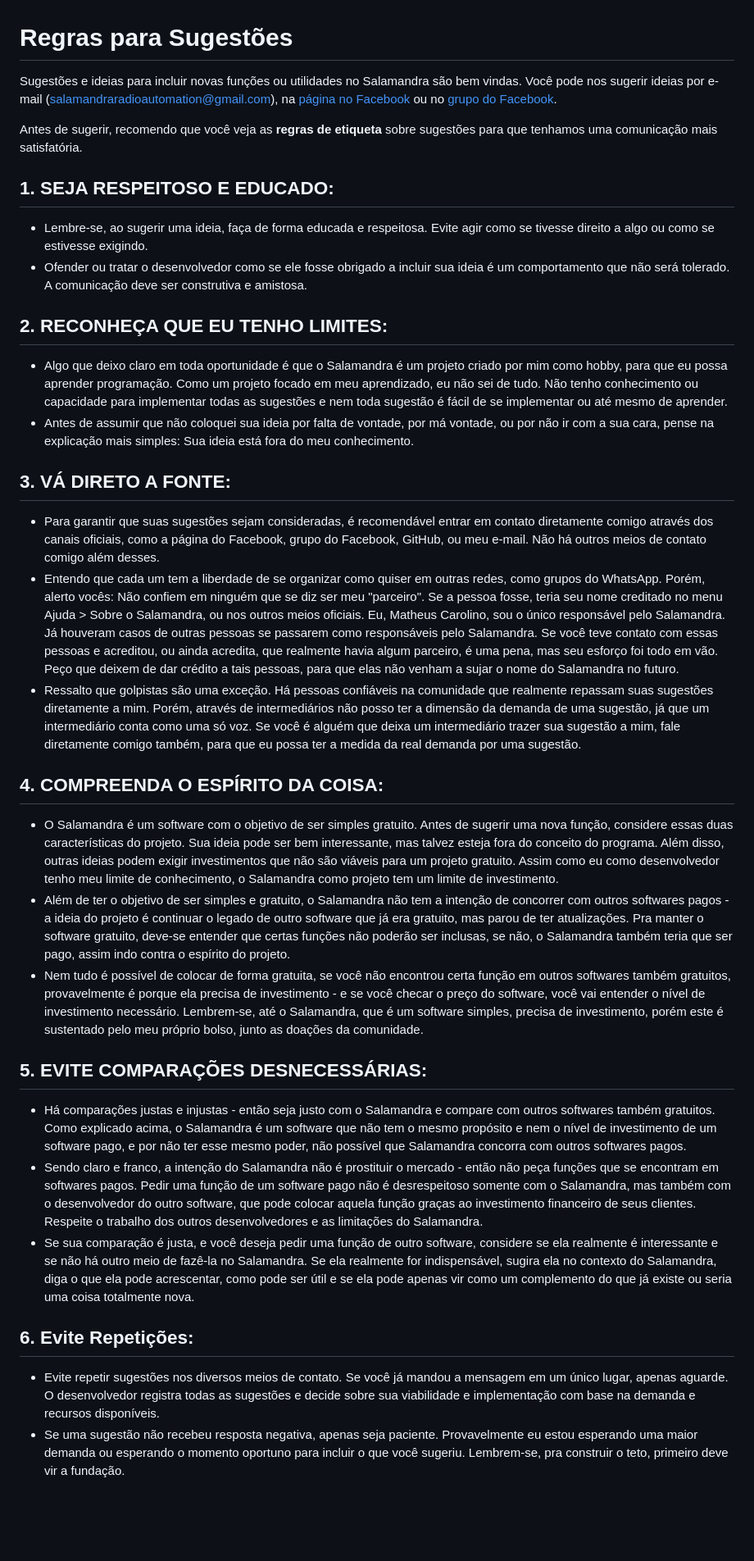
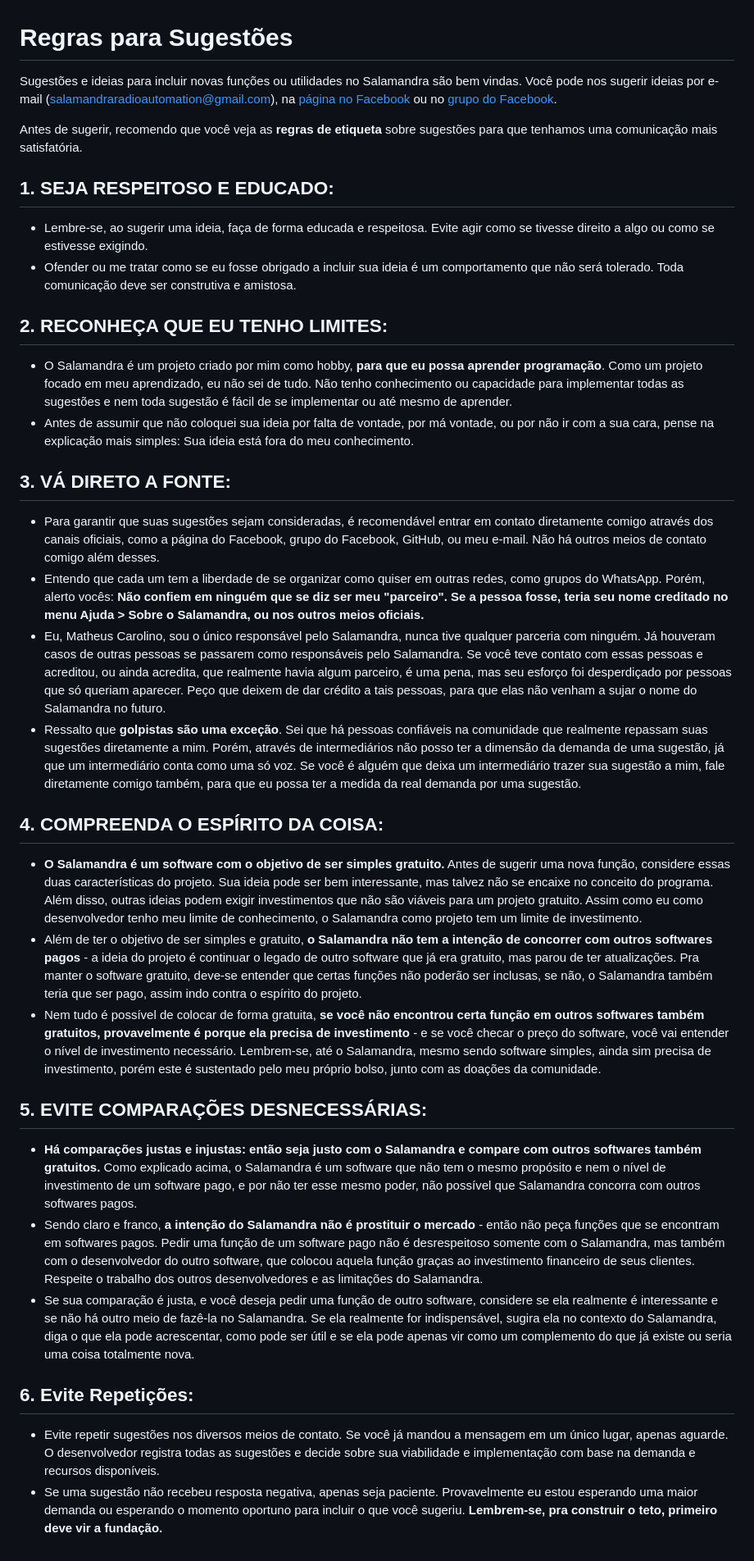
Before and after one commit to ocarolino/SalamandraRadio, a Markdown page: Lang/SUGGESTIONS.pt-br.md, the part around the change printed below. Shown: that part at 82% size. Rendered like a GitHub page; blank space fills up the shorter version.

Commit message:
Melhoria no texto do SUGGESTIONS

```diff
--- a/Lang/SUGGESTIONS.pt-br.md
+++ b/Lang/SUGGESTIONS.pt-br.md
@@ -6,27 +6,28 @@ Antes de sugerir, recomendo que você veja as **regras de etiqueta** sobre suges
 
 ## 1. SEJA RESPEITOSO E EDUCADO:
 - Lembre-se, ao sugerir uma ideia, faça de forma educada e respeitosa. Evite agir como se tivesse direito a algo ou como se estivesse exigindo.
-- Ofender ou tratar o desenvolvedor como se ele fosse obrigado a incluir sua ideia é um comportamento que não será tolerado. A comunicação deve ser construtiva e amistosa.
+- Ofender ou me tratar como se eu fosse obrigado a incluir sua ideia é um comportamento que não será tolerado. Toda comunicação deve ser construtiva e amistosa.
 
 ## 2. RECONHEÇA QUE EU TENHO LIMITES:
-- Algo que deixo claro em toda oportunidade é que o Salamandra é um projeto criado por mim como hobby, para que eu possa aprender programação. Como um projeto focado em meu aprendizado, eu não sei de tudo. Não tenho conhecimento ou capacidade para implementar todas as sugestões e nem toda sugestão é fácil de se implementar ou até mesmo de aprender.
+- O Salamandra é um projeto criado por mim como hobby, **para que eu possa aprender programação**. Como um projeto focado em meu aprendizado, eu não sei de tudo. Não tenho conhecimento ou capacidade para implementar todas as sugestões e nem toda sugestão é fácil de se implementar ou até mesmo de aprender.
 - Antes de assumir que não coloquei sua ideia por falta de vontade, por má vontade, ou por não ir com a sua cara, pense na explicação mais simples: Sua ideia está fora do meu conhecimento.
 
 ## 3. VÁ DIRETO A FONTE:
 - Para garantir que suas sugestões sejam consideradas, é recomendável entrar em contato diretamente comigo através dos canais oficiais, como a página do Facebook, grupo do Facebook, GitHub, ou meu e-mail. Não há outros meios de contato comigo além desses.
-- Entendo que cada um tem a liberdade de se organizar como quiser em outras redes, como grupos do WhatsApp. Porém, alerto vocês: Não confiem em ninguém que se diz ser meu "parceiro". Se a pessoa fosse, teria seu nome creditado no menu Ajuda > Sobre o Salamandra, ou nos outros meios oficiais. Eu, Matheus Carolino, sou o único responsável pelo Salamandra. Já houveram casos de outras pessoas se passarem como responsáveis pelo Salamandra. Se você teve contato com essas pessoas e acreditou, ou ainda acredita, que realmente havia algum parceiro, é uma pena, mas seu esforço foi todo em vão. Peço que deixem de dar crédito a tais pessoas, para que elas não venham a sujar o nome do Salamandra no futuro.
-- Ressalto que golpistas são uma exceção. Há pessoas confiáveis na comunidade que realmente repassam suas sugestões diretamente a mim. Porém, através de intermediários não posso ter a dimensão da demanda de uma sugestão, já que um intermediário conta como uma só voz. Se você é alguém que deixa um intermediário trazer sua sugestão a mim, fale diretamente comigo também, para que eu possa ter a medida da real demanda por uma sugestão.
+- Entendo que cada um tem a liberdade de se organizar como quiser em outras redes, como grupos do WhatsApp. Porém, alerto vocês: **Não confiem em ninguém que se diz ser meu "parceiro". Se a pessoa fosse, teria seu nome creditado no menu Ajuda > Sobre o Salamandra, ou nos outros meios oficiais.**
+- Eu, Matheus Carolino, sou o único responsável pelo Salamandra, nunca tive qualquer parceria com ninguém. Já houveram casos de outras pessoas se passarem como responsáveis pelo Salamandra. Se você teve contato com essas pessoas e acreditou, ou ainda acredita, que realmente havia algum parceiro, é uma pena, mas seu esforço foi desperdiçado por pessoas que só queriam aparecer. Peço que deixem de dar crédito a tais pessoas, para que elas não venham a sujar o nome do Salamandra no futuro.
+- Ressalto que **golpistas são uma exceção**. Sei que há pessoas confiáveis na comunidade que realmente repassam suas sugestões diretamente a mim. Porém, através de intermediários não posso ter a dimensão da demanda de uma sugestão, já que um intermediário conta como uma só voz. Se você é alguém que deixa um intermediário trazer sua sugestão a mim, fale diretamente comigo também, para que eu possa ter a medida da real demanda por uma sugestão.
 
 ## 4. COMPREENDA O ESPÍRITO DA COISA:
-- O Salamandra é um software com o objetivo de ser simples gratuito. Antes de sugerir uma nova função, considere essas duas características do projeto. Sua ideia pode ser bem interessante, mas talvez esteja fora do conceito do programa. Além disso, outras ideias podem exigir investimentos que não são viáveis para um projeto gratuito. Assim como eu como desenvolvedor tenho meu limite de conhecimento, o Salamandra como projeto tem um limite de investimento.
-- Além de ter o objetivo de ser simples e gratuito, o Salamandra não tem a intenção de concorrer com outros softwares pagos - a ideia do projeto é continuar o legado de outro software que já era gratuito, mas parou de ter atualizações. Pra manter o software gratuito, deve-se entender que certas funções não poderão ser inclusas, se não, o Salamandra também teria que ser pago, assim indo contra o espírito do projeto.
-- Nem tudo é possível de colocar de forma gratuita, se você não encontrou certa função em outros softwares também gratuitos, provavelmente é porque ela precisa de investimento - e se você checar o preço do software, você vai entender o nível de investimento necessário. Lembrem-se, até o Salamandra, que é um software simples, precisa de investimento, porém este é sustentado pelo meu próprio bolso, junto as doações da comunidade.
+- **O Salamandra é um software com o objetivo de ser simples gratuito.** Antes de sugerir uma nova função, considere essas duas características do projeto. Sua ideia pode ser bem interessante, mas talvez não se encaixe no conceito do programa. Além disso, outras ideias podem exigir investimentos que não são viáveis para um projeto gratuito. Assim como eu como desenvolvedor tenho meu limite de conhecimento, o Salamandra como projeto tem um limite de investimento.
+- Além de ter o objetivo de ser simples e gratuito, **o Salamandra não tem a intenção de concorrer com outros softwares pagos** - a ideia do projeto é continuar o legado de outro software que já era gratuito, mas parou de ter atualizações. Pra manter o software gratuito, deve-se entender que certas funções não poderão ser inclusas, se não, o Salamandra também teria que ser pago, assim indo contra o espírito do projeto.
+- Nem tudo é possível de colocar de forma gratuita, **se você não encontrou certa função em outros softwares também gratuitos, provavelmente é porque ela precisa de investimento** - e se você checar o preço do software, você vai entender o nível de investimento necessário. Lembrem-se, até o Salamandra, mesmo sendo software simples, ainda sim precisa de investimento, porém este é sustentado pelo meu próprio bolso, junto com as doações da comunidade.
 
 ## 5. EVITE COMPARAÇÕES DESNECESSÁRIAS:
-- Há comparações justas e injustas - então seja justo com o Salamandra e compare com outros softwares também gratuitos. Como explicado acima, o Salamandra é um software que não tem o mesmo propósito e nem o nível de investimento de um software pago, e por não ter esse mesmo poder, não possível que Salamandra concorra com outros softwares pagos.
-- Sendo claro e franco, a intenção do Salamandra não é prostituir o mercado - então não peça funções que se encontram em softwares pagos. Pedir uma função de um software pago não é desrespeitoso somente com o Salamandra, mas também com o desenvolvedor do outro software, que pode colocar aquela função graças ao investimento financeiro de seus clientes. Respeite o trabalho dos outros desenvolvedores e as limitações do Salamandra.
+- **Há comparações justas e injustas: então seja justo com o Salamandra e compare com outros softwares também gratuitos.** Como explicado acima, o Salamandra é um software que não tem o mesmo propósito e nem o nível de investimento de um software pago, e por não ter esse mesmo poder, não possível que Salamandra concorra com outros softwares pagos.
+- Sendo claro e franco, **a intenção do Salamandra não é prostituir o mercado** - então não peça funções que se encontram em softwares pagos. Pedir uma função de um software pago não é desrespeitoso somente com o Salamandra, mas também com o desenvolvedor do outro software, que colocou aquela função graças ao investimento financeiro de seus clientes. Respeite o trabalho dos outros desenvolvedores e as limitações do Salamandra.
 - Se sua comparação é justa, e você deseja pedir uma função de outro software, considere se ela realmente é interessante e se não há outro meio de fazê-la no Salamandra. Se ela realmente for indispensável, sugira ela no contexto do Salamandra, diga o que ela pode acrescentar, como pode ser útil e se ela pode apenas vir como um complemento do que já existe ou seria uma coisa totalmente nova.
 
 ## 6. Evite Repetições:
 - Evite repetir sugestões nos diversos meios de contato. Se você já mandou a mensagem em um único lugar, apenas aguarde. O desenvolvedor registra todas as sugestões e decide sobre sua viabilidade e implementação com base na demanda e recursos disponíveis.
-- Se uma sugestão não recebeu resposta negativa, apenas seja paciente. Provavelmente eu estou esperando uma maior demanda ou esperando o momento oportuno para incluir o que você sugeriu. Lembrem-se, pra construir o teto, primeiro deve vir a fundação.
+- Se uma sugestão não recebeu resposta negativa, apenas seja paciente. Provavelmente eu estou esperando uma maior demanda ou esperando o momento oportuno para incluir o que você sugeriu. **Lembrem-se, pra construir o teto, primeiro deve vir a fundação.**
```
Also changed, not shown: other parts of Lang/SUGGESTIONS.pt-br.md (+1 -1 lines), 1 other file.
